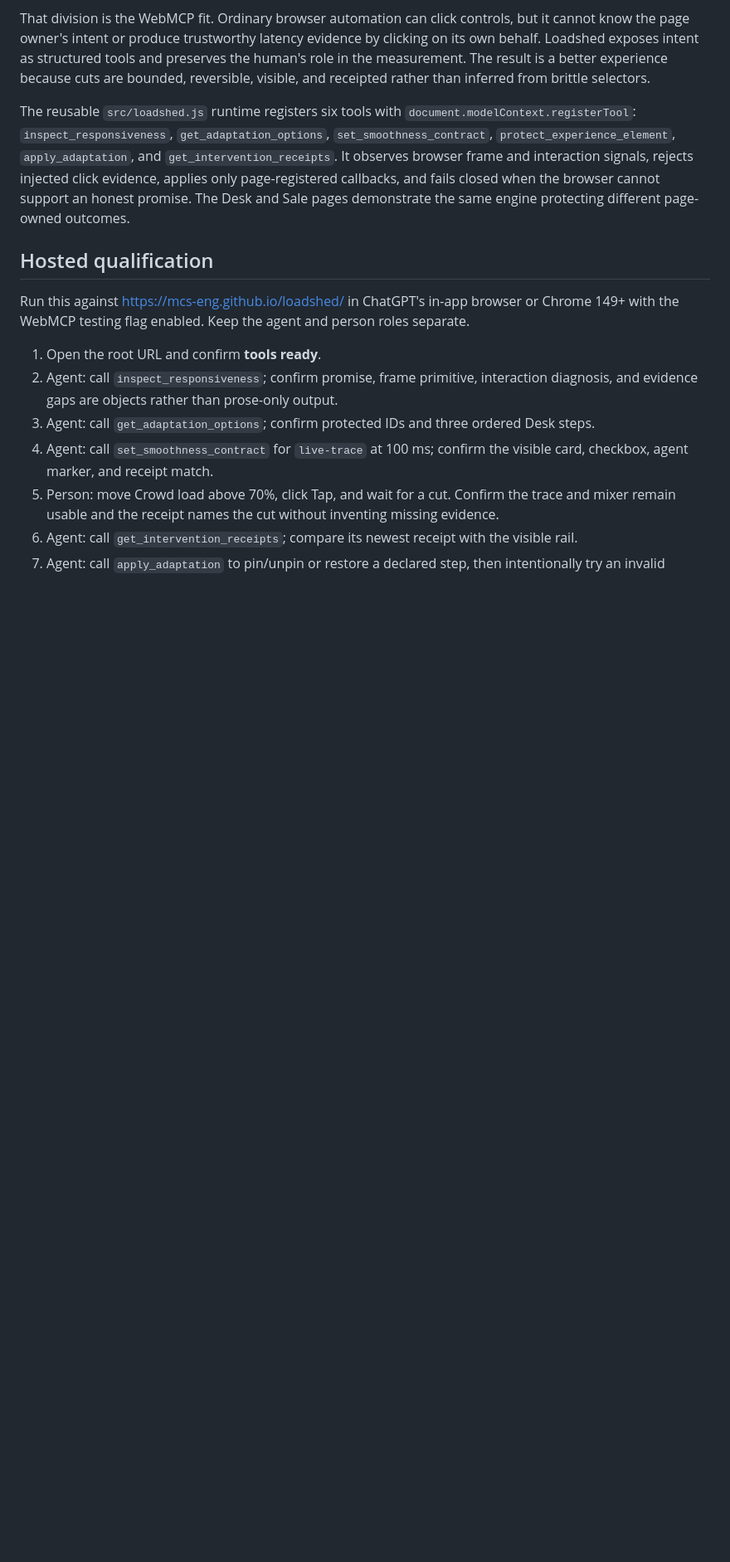
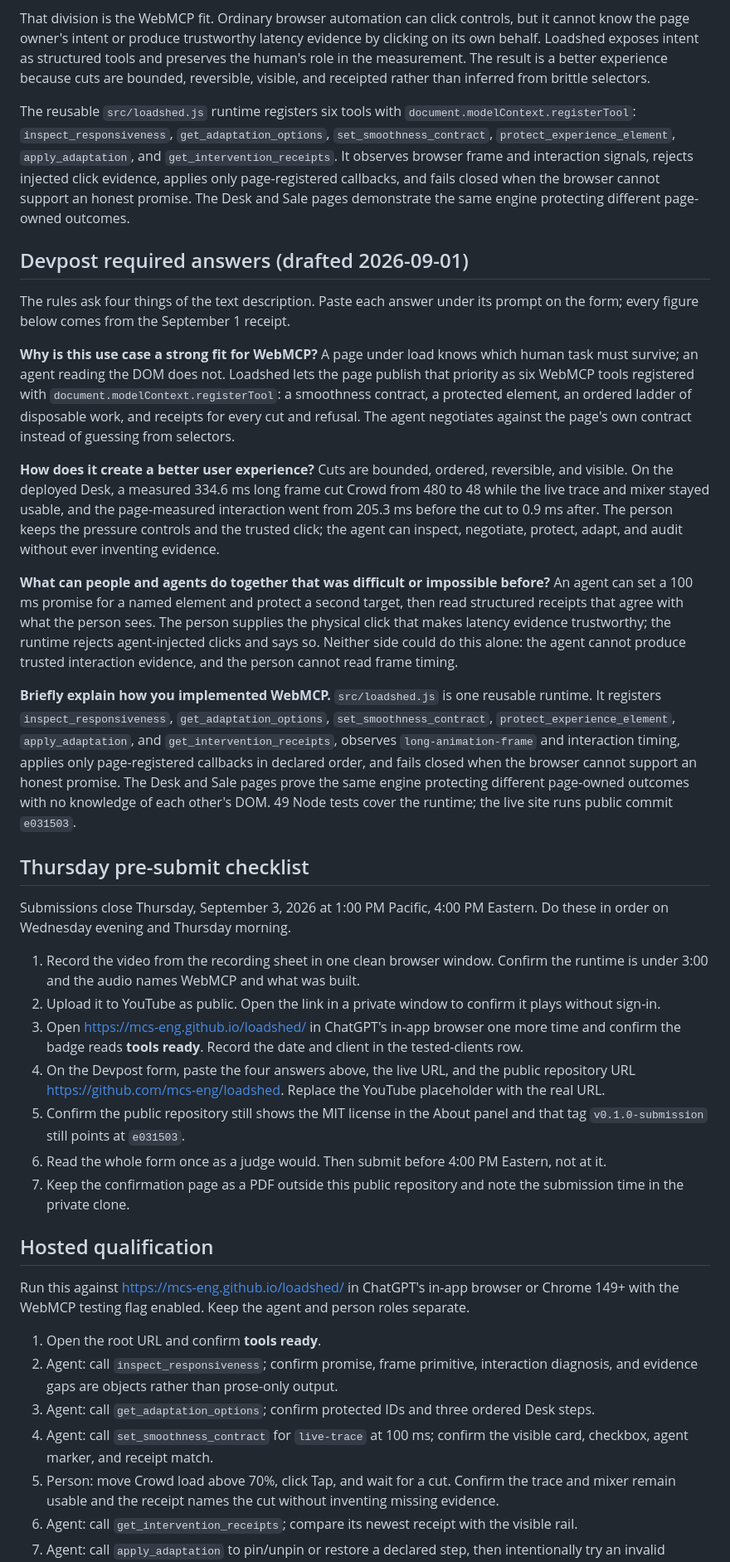
Before and after one commit to mcs-eng/loadshed, a Markdown page: SUBMISSION.md, the part around the change. Shown at 83% size. GitHub-like rendering; blank space fills up the shorter version.

Commit message:
docs: draft the four Devpost required answers and the Thursday pre-submit checklist

```diff
--- a/SUBMISSION.md
+++ b/SUBMISSION.md
@@ -52,6 +52,34 @@ The reusable `src/loadshed.js` runtime registers six tools with
 click evidence, applies only page-registered callbacks, and fails closed when the browser cannot
 support an honest promise. The Desk and Sale pages demonstrate the same engine protecting different
 page-owned outcomes.
+
+## Devpost required answers (drafted 2026-09-01)
+
+The rules ask four things of the text description. Paste each answer under its prompt on the form; every figure below comes from the September 1 receipt.
+
+**Why is this use case a strong fit for WebMCP?**
+A page under load knows which human task must survive; an agent reading the DOM does not. Loadshed lets the page publish that priority as six WebMCP tools registered with `document.modelContext.registerTool`: a smoothness contract, a protected element, an ordered ladder of disposable work, and receipts for every cut and refusal. The agent negotiates against the page's own contract instead of guessing from selectors.
+
+**How does it create a better user experience?**
+Cuts are bounded, ordered, reversible, and visible. On the deployed Desk, a measured 334.6 ms long frame cut Crowd from 480 to 48 while the live trace and mixer stayed usable, and the page-measured interaction went from 205.3 ms before the cut to 0.9 ms after. The person keeps the pressure controls and the trusted click; the agent can inspect, negotiate, protect, adapt, and audit without ever inventing evidence.
+
+**What can people and agents do together that was difficult or impossible before?**
+An agent can set a 100 ms promise for a named element and protect a second target, then read structured receipts that agree with what the person sees. The person supplies the physical click that makes latency evidence trustworthy; the runtime rejects agent-injected clicks and says so. Neither side could do this alone: the agent cannot produce trusted interaction evidence, and the person cannot read frame timing.
+
+**Briefly explain how you implemented WebMCP.**
+`src/loadshed.js` is one reusable runtime. It registers `inspect_responsiveness`, `get_adaptation_options`, `set_smoothness_contract`, `protect_experience_element`, `apply_adaptation`, and `get_intervention_receipts`, observes `long-animation-frame` and interaction timing, applies only page-registered callbacks in declared order, and fails closed when the browser cannot support an honest promise. The Desk and Sale pages prove the same engine protecting different page-owned outcomes with no knowledge of each other's DOM. 49 Node tests cover the runtime; the live site runs public commit `e031503`.
+
+## Thursday pre-submit checklist
+
+Submissions close Thursday, September 3, 2026 at 1:00 PM Pacific, 4:00 PM Eastern. Do these in order on Wednesday evening and Thursday morning.
+
+1. Record the video from the recording sheet in one clean browser window. Confirm the runtime is under 3:00 and the audio names WebMCP and what was built.
+2. Upload it to YouTube as public. Open the link in a private window to confirm it plays without sign-in.
+3. Open <https://mcs-eng.github.io/loadshed/> in ChatGPT's in-app browser one more time and confirm the badge reads **tools ready**. Record the date and client in the tested-clients row.
+4. On the Devpost form, paste the four answers above, the live URL, and the public repository URL <https://github.com/mcs-eng/loadshed>. Replace the YouTube placeholder with the real URL.
+5. Confirm the public repository still shows the MIT license in the About panel and that tag `v0.1.0-submission` still points at `e031503`.
+6. Read the whole form once as a judge would. Then submit before 4:00 PM Eastern, not at it.
+7. Keep the confirmation page as a PDF outside this public repository and note the submission time in the private clone.
 
 ## Hosted qualification
 
```
